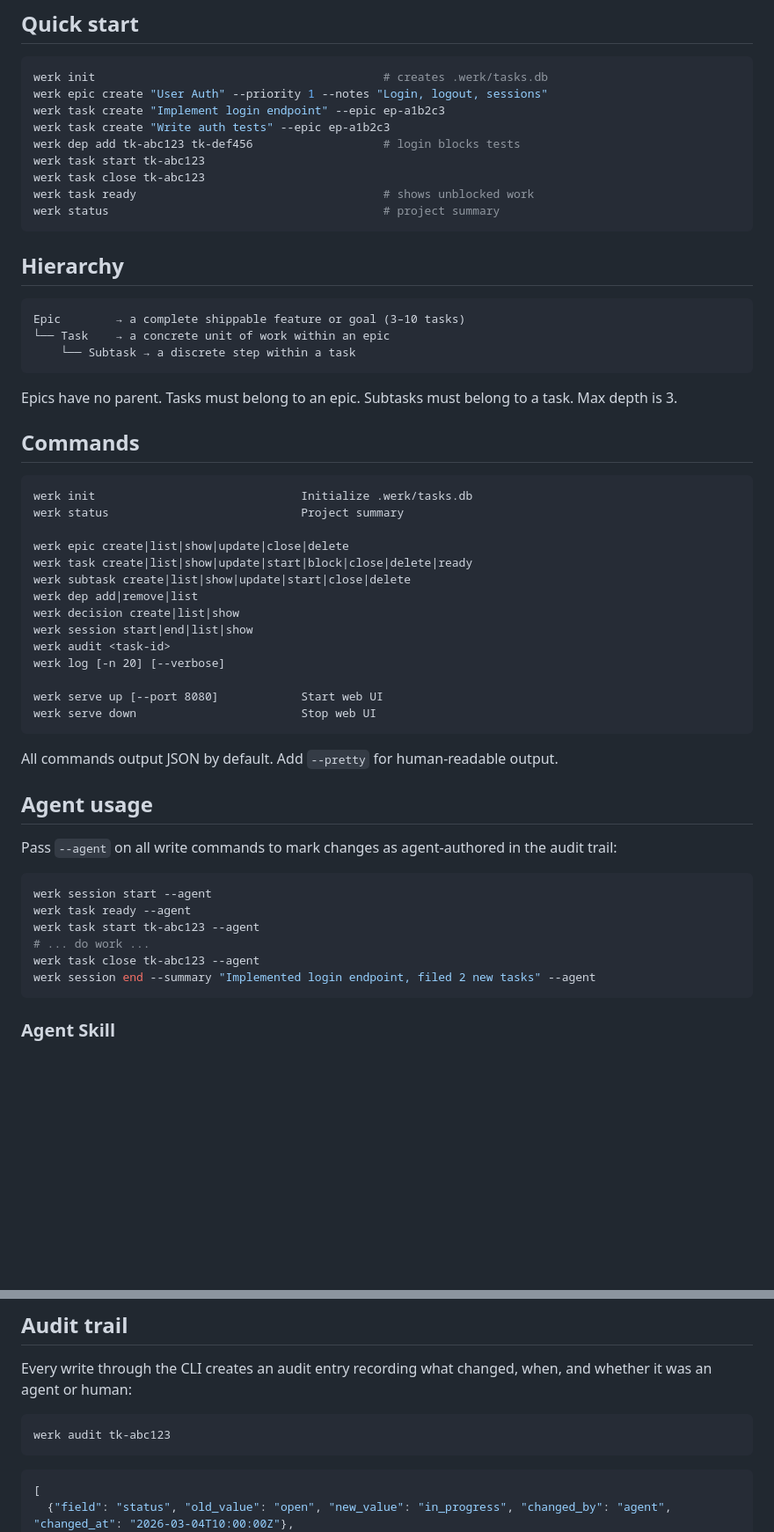
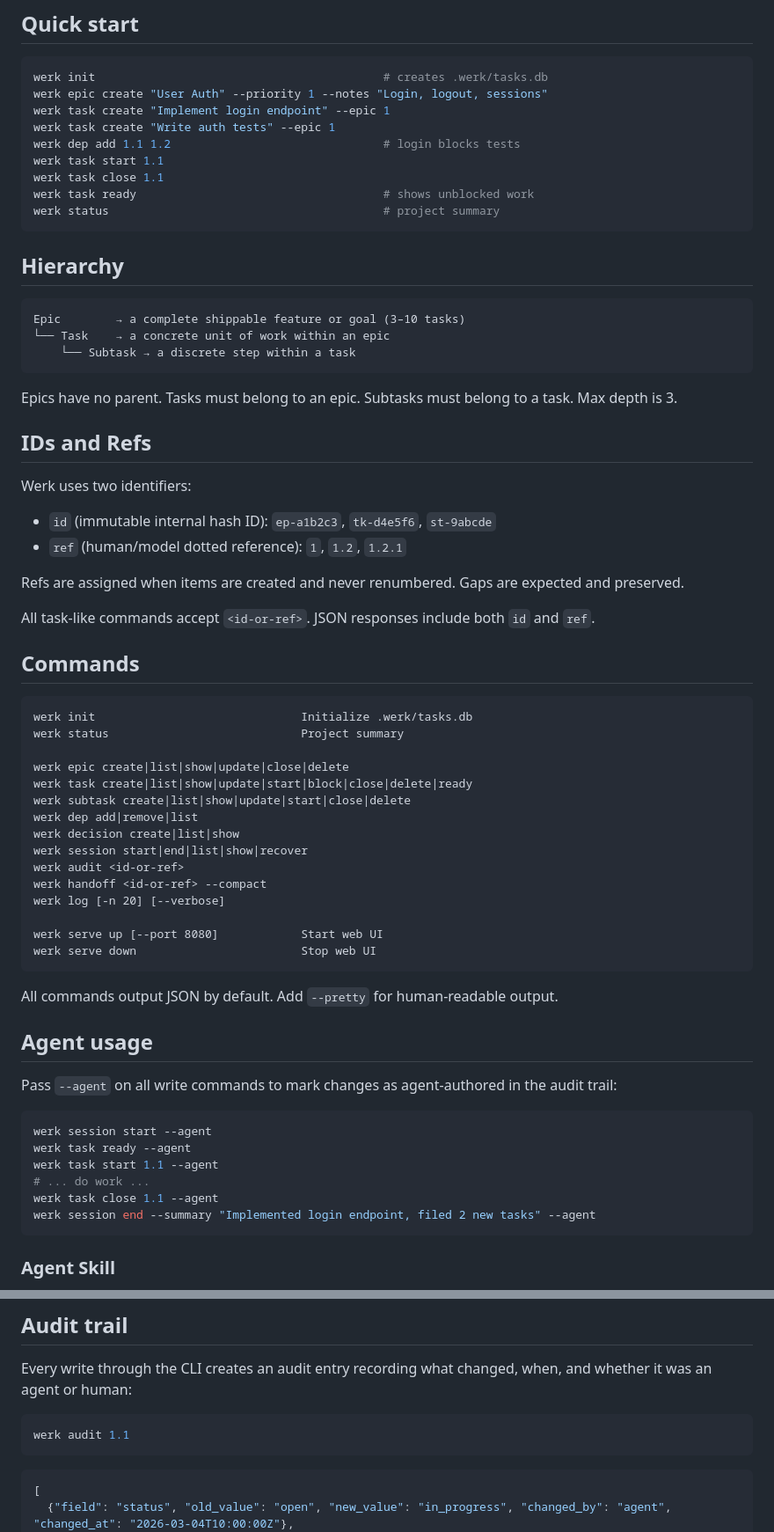
Before and after one commit to zackbart/werk, a Markdown page: README.md, 2 parts joined by grey strips. Shown at 88% size. Drawn GitHub-style; blank space fills up the shorter version.

Commit message:
Update docs for dual IDs, refs, handoff, and error codes

````diff
--- a/README.md
+++ b/README.md
@@ -43,11 +43,11 @@ Or download a binary directly from [GitHub Releases](https://github.com/zackbart
 ```bash
 werk init                                          # creates .werk/tasks.db
 werk epic create "User Auth" --priority 1 --notes "Login, logout, sessions"
-werk task create "Implement login endpoint" --epic ep-a1b2c3
-werk task create "Write auth tests" --epic ep-a1b2c3
-werk dep add tk-abc123 tk-def456                   # login blocks tests
-werk task start tk-abc123
-werk task close tk-abc123
+werk task create "Implement login endpoint" --epic 1
+werk task create "Write auth tests" --epic 1
+werk dep add 1.1 1.2                               # login blocks tests
+werk task start 1.1
+werk task close 1.1
 werk task ready                                    # shows unblocked work
 werk status                                        # project summary
 ```
@@ -62,6 +62,17 @@ Epic        → a complete shippable feature or goal (3–10 tasks)
 
 Epics have no parent. Tasks must belong to an epic. Subtasks must belong to a task. Max depth is 3.
 
+## IDs and Refs
+
+Werk uses two identifiers:
+
+- `id` (immutable internal hash ID): `ep-a1b2c3`, `tk-d4e5f6`, `st-9abcde`
+- `ref` (human/model dotted reference): `1`, `1.2`, `1.2.1`
+
+Refs are assigned when items are created and never renumbered. Gaps are expected and preserved.
+
+All task-like commands accept `<id-or-ref>`. JSON responses include both `id` and `ref`.
+
 ## Commands
 
 ```
@@ -73,8 +84,9 @@ werk task create|list|show|update|start|block|close|delete|ready
 werk subtask create|list|show|update|start|close|delete
 werk dep add|remove|list
 werk decision create|list|show
-werk session start|end|list|show
-werk audit <task-id>
+werk session start|end|list|show|recover
+werk audit <id-or-ref>
+werk handoff <id-or-ref> --compact
 werk log [-n 20] [--verbose]
 
 werk serve up [--port 8080]            Start web UI
@@ -90,9 +102,9 @@ Pass `--agent` on all write commands to mark changes as agent-authored in the au
 ```bash
 werk session start --agent
 werk task ready --agent
-werk task start tk-abc123 --agent
+werk task start 1.1 --agent
 # ... do work ...
-werk task close tk-abc123 --agent
+werk task close 1.1 --agent
 werk session end --summary "Implemented login endpoint, filed 2 new tasks" --agent
 ```
 
@@ -152,7 +164,7 @@ Decisions are append-only. They can't be closed or deleted. They exist so future
 Every write through the CLI creates an audit entry recording what changed, when, and whether it was an agent or human:
 
 ```bash
-werk audit tk-abc123
+werk audit 1.1
 ```
 
 ```json
````
Also changed, not shown: other parts of README.md (+27 -1 lines), werk/SKILL.md (+22 -13 lines), werk/references/CLI.md (+30 -25 lines).
